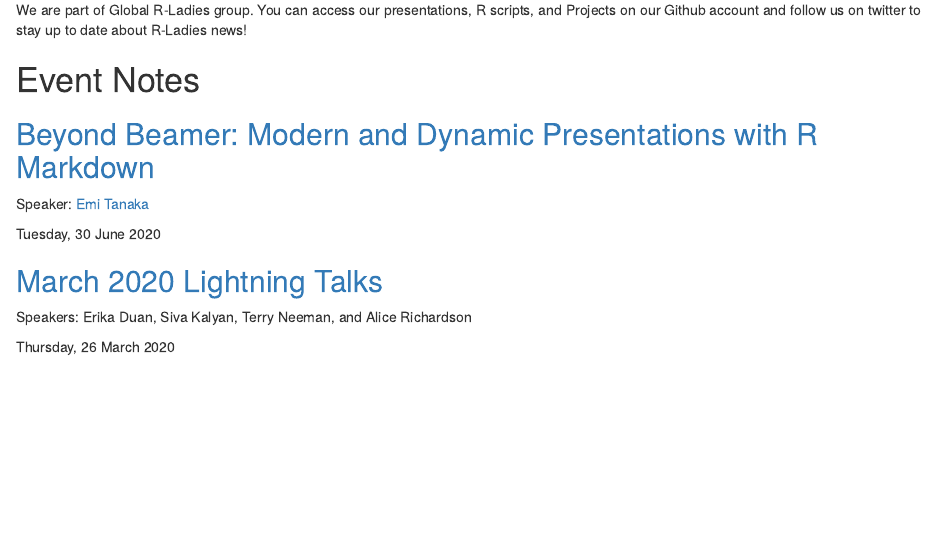
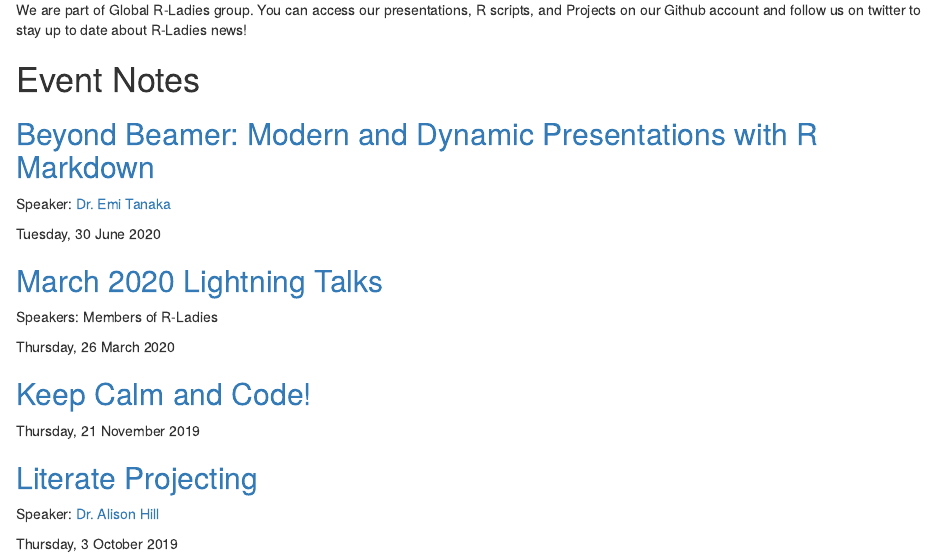
Before and after one commit to Alice1969/RLadiesCanberra, an R Markdown document (README.Rmd): the page in a window 1100 px wide, from 600 px down. Rendered offline with R 4.5, knitr and Pandoc, with nearby package versions.

Commit message:
added 21 nov and 3 oct event notes

```diff
--- a/README.Rmd
+++ b/README.Rmd
@@ -21,12 +21,22 @@ We are part of Global R-Ladies group. You can access our presentations, R script
 
 ## [Beyond Beamer: Modern and Dynamic Presentations with R Markdown](https://github.com/Alice1969/RLadiesCanberra/tree/master/events/30_6_2020)
 
-Speaker: [Emi Tanaka](https://emitanaka.org)
+Speaker: [Dr. Emi Tanaka](https://emitanaka.org)
 
 Tuesday, 30 June 2020
 
 ## [March 2020 Lightning Talks](https://github.com/Alice1969/RLadiesCanberra/tree/master/events/26_3_2020)
 
-Speakers: Erika Duan, Siva Kalyan, Terry Neeman, and Alice Richardson
+Speakers: Members of R-Ladies
 
 Thursday, 26 March 2020
+
+## [Keep Calm and Code!](https://github.com/Alice1969/RLadiesCanberra/tree/master/events/21_11_2019)
+
+Thursday, 21 November 2019
+
+## [Literate Projecting](https://github.com/Alice1969/RLadiesCanberra/tree/master/events/3_10_2019)
+
+Speaker: [Dr. Alison Hill](https://alison.rbind.io)
+
+Thursday, 3 October 2019
--- /dev/null
+++ b/events/21_11_2019/README.Rmd
@@ -0,0 +1,8 @@
+
+---
+output: rmarkdown::github_document
+---
+
+<!-- README.md is generated from README.Rmd. Please edit that file -->
+
+# Keep Calm and Code!
--- /dev/null
+++ b/events/3_10_2019/README.Rmd
@@ -0,0 +1,12 @@
+
+---
+output: rmarkdown::github_document
+---
+
+<!-- README.md is generated from README.Rmd. Please edit that file -->
+
+# Literate Projecting
+## Alison Hill (RStudio)
+### The webcast recording can be found here: [https://webcast.csiro.au/#/webcasts/literateprojecting](https://webcast.csiro.au/#/webcasts/literateprojecting).
+
+### Literate Projecting
```
Also changed, not shown: README.md, events/21_11_2019/README.md (added), events/3_10_2019/README.md (added), events/21_11_2019/README.Rmd (6 more changed lines), events/3_10_2019/README.Rmd (6 more changed lines), 2 other files.
